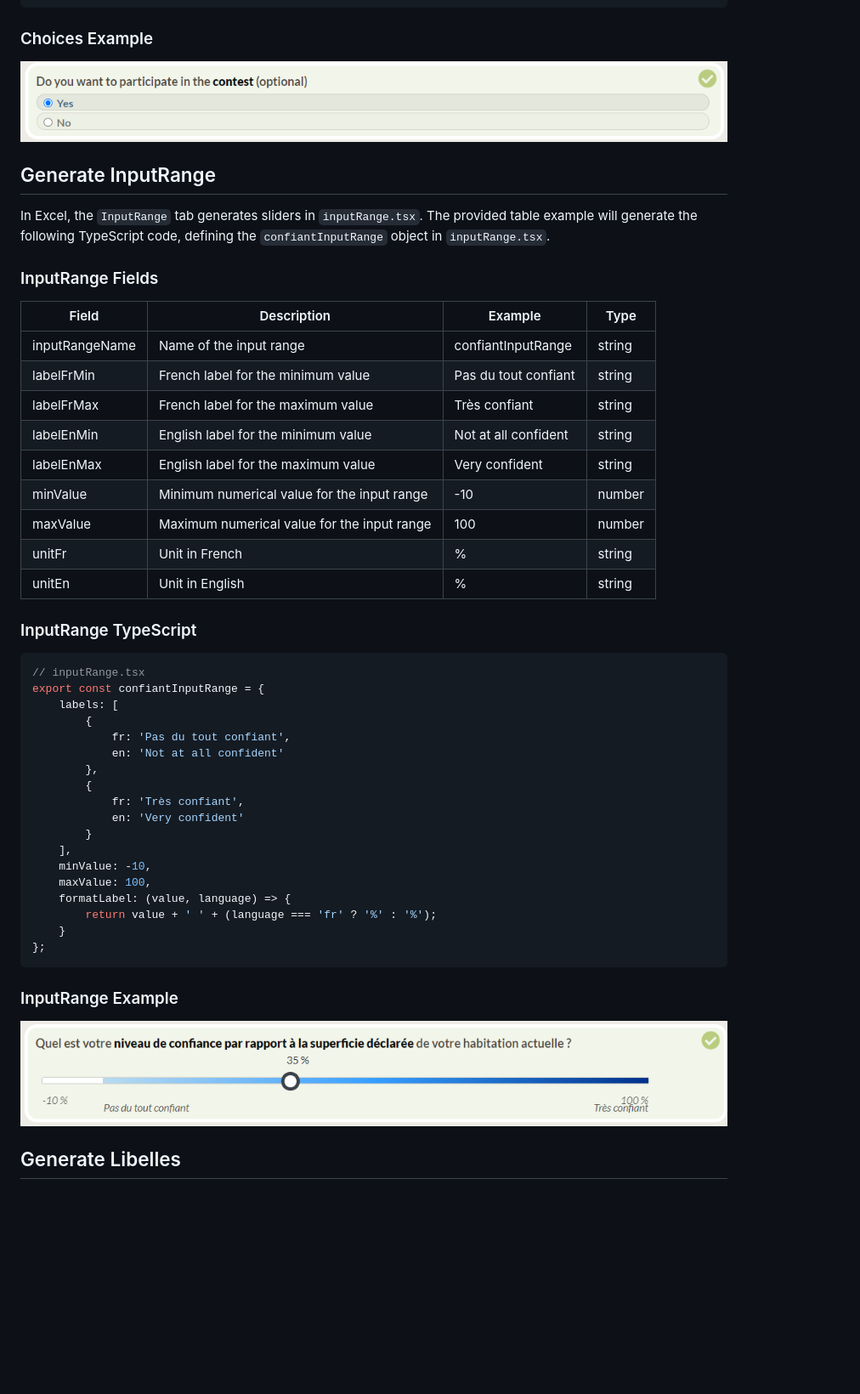
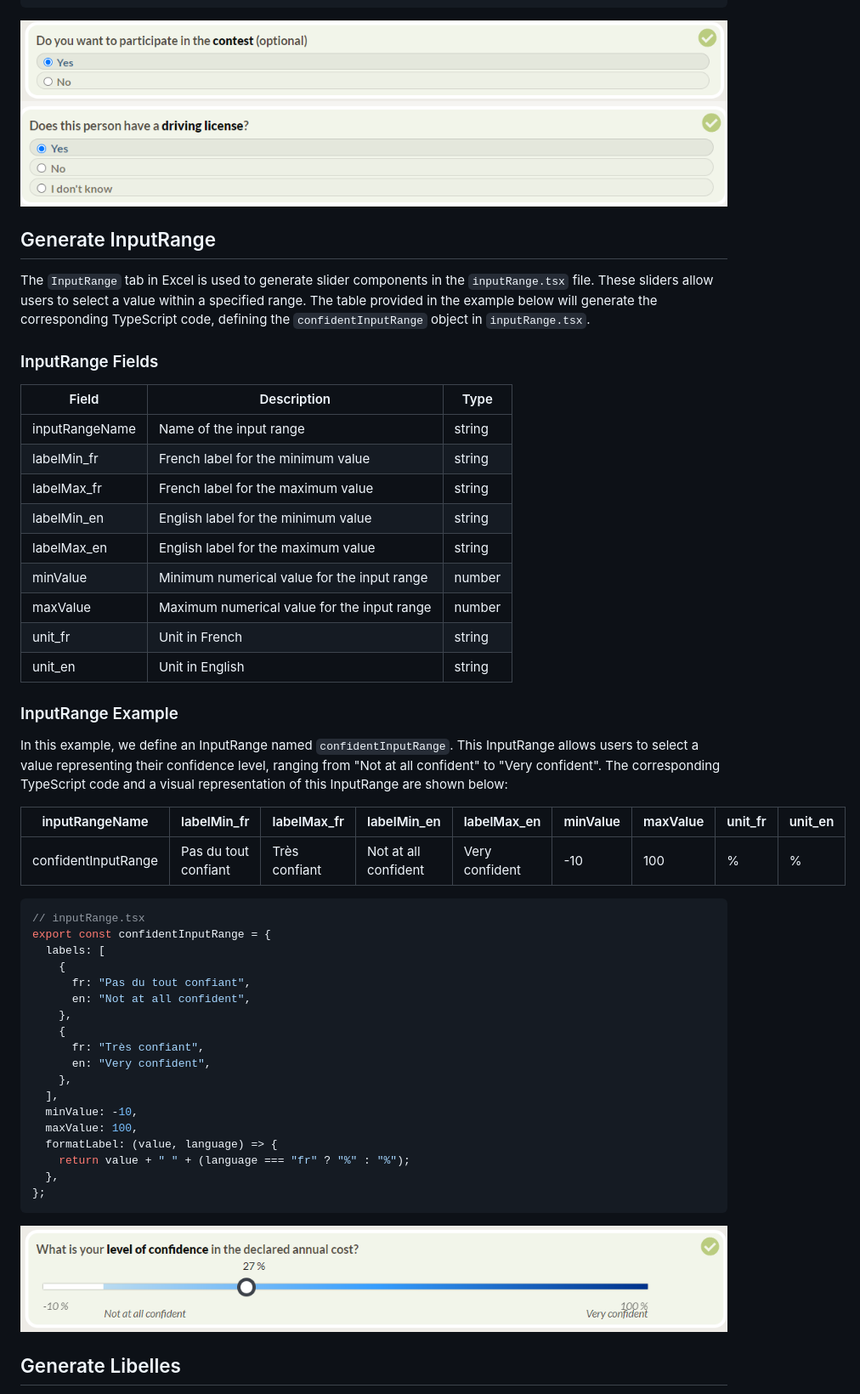
Before and after one commit to chairemobilite/evolution, a Markdown page: generator/generator.md, the part around the change printed below. Shown: that part at 85% size. Drawn GitHub-style; pictures changed too: generator/assets/images/inputRangeExample.png, generator/assets/images/yesNoDontKnowChoicesExample.png (added); blank space fills up the shorter version.

Commit message:
docs: add better example

````diff
--- a/generator/generator.md
+++ b/generator/generator.md
@@ -177,51 +256,56 @@ export const ouiNonChoices: Choices = [
 ];
 ```
 
-### Choices Example
-
-![Choices example](./assets/images/choicesExample.png)
+![Yes or no choices example](./assets/images/yesNoChoicesExample.png)
+![Yes, no or I don't know choices example](./assets/images/yesNoDontKnowChoicesExample.png)
 
 ## Generate InputRange
 
-In Excel, the `InputRange` tab generates sliders in `inputRange.tsx`. The provided table example will generate the following TypeScript code, defining the `confiantInputRange` object in `inputRange.tsx`.
+The `InputRange` tab in Excel is used to generate slider components in the `inputRange.tsx` file. These sliders allow users to select a value within a specified range. The table provided in the example below will generate the corresponding TypeScript code, defining the `confidentInputRange` object in `inputRange.tsx`.
 
 ### InputRange Fields
 
-| Field          | Description                                     | Example                 | Type        |
-|----------------|-------------------------------------------------|-------------------------|-------------|
-| inputRangeName | Name of the input range                         | confiantInputRange      | string      |
-| labelFrMin     | French label for the minimum value              | Pas du tout confiant    | string      |
-| labelFrMax     | French label for the maximum value              | Très confiant           | string      |
-| labelEnMin     | English label for the minimum value             | Not at all confident    | string      |
-| labelEnMax     | English label for the maximum value             | Very confident          | string      |
-| minValue       | Minimum numerical value for the input range     | -10                     | number      |
-| maxValue       | Maximum numerical value for the input range     | 100                     | number      |
-| unitFr         | Unit in French                                  | %                       | string      |
-| unitEn         | Unit in English                                 | %                       | string      |
+| Field          | Description                                 | Type   |
+| -------------- | ------------------------------------------- | ------ |
+| inputRangeName | Name of the input range                     | string |
+| labelMin_fr    | French label for the minimum value          | string |
+| labelMax_fr    | French label for the maximum value          | string |
+| labelMin_en    | English label for the minimum value         | string |
+| labelMax_en    | English label for the maximum value         | string |
+| minValue       | Minimum numerical value for the input range | number |
+| maxValue       | Maximum numerical value for the input range | number |
+| unit_fr        | Unit in French                              | string |
+| unit_en        | Unit in English                             | string |
 
-### InputRange TypeScript
+### InputRange Example
+
+In this example, we define an InputRange named `confidentInputRange`. This InputRange allows users to select a value representing their confidence level, ranging from "Not at all confident" to "Very confident". The corresponding TypeScript code and a visual representation of this InputRange are shown below:
+
+| inputRangeName      | labelMin_fr          | labelMax_fr   | labelMin_en          | labelMax_en    | minValue | maxValue | unit_fr | unit_en |
+| ------------------- | -------------------- | ------------- | -------------------- | -------------- | -------- | -------- | ------- | ------- |
+| confidentInputRange | Pas du tout confiant | Très confiant | Not at all confident | Very confident | -10      | 100      | %       | %       |
 
 ```typescript
 // inputRange.tsx
-export const confiantInputRange = {
-    labels: [
-        {
-            fr: 'Pas du tout confiant',
-            en: 'Not at all confident'
-        },
-        {
-            fr: 'Très confiant',
-            en: 'Very confident'
-        }
-    ],
-    minValue: -10,
-    maxValue: 100,
-    formatLabel: (value, language) => {
-        return value + ' ' + (language === 'fr' ? '%' : '%');
-    }
+export const confidentInputRange = {
+  labels: [
+    {
+      fr: "Pas du tout confiant",
+      en: "Not at all confident",
+    },
+    {
+      fr: "Très confiant",
+      en: "Very confident",
+    },
+  ],
+  minValue: -10,
+  maxValue: 100,
+  formatLabel: (value, language) => {
+    return value + " " + (language === "fr" ? "%" : "%");
+  },
 };
 ```
-### InputRange Example
+
 ![InputRange example](./assets/images/inputRangeExample.png)
 
 ## Generate Libelles
````
Also changed, not shown: other parts of generator/generator.md (+197 -109 lines), generator/assets/images/emailQuestionExample.png (added), generator/assets/images/widgetsExample.png (deleted), generator/assets/images/yesNoChoicesExample.png (renamed from generator/assets/images/choicesExample.png).
